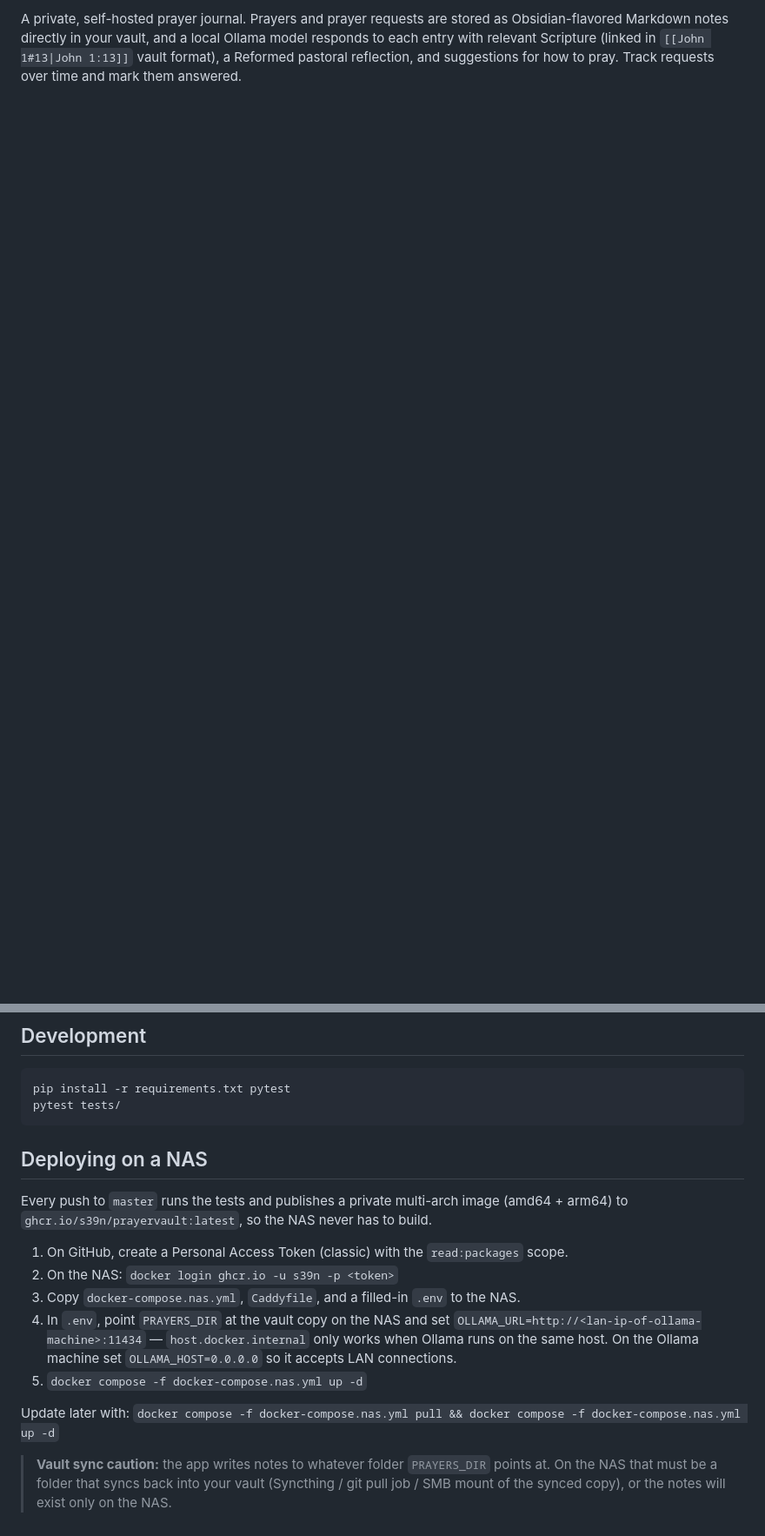
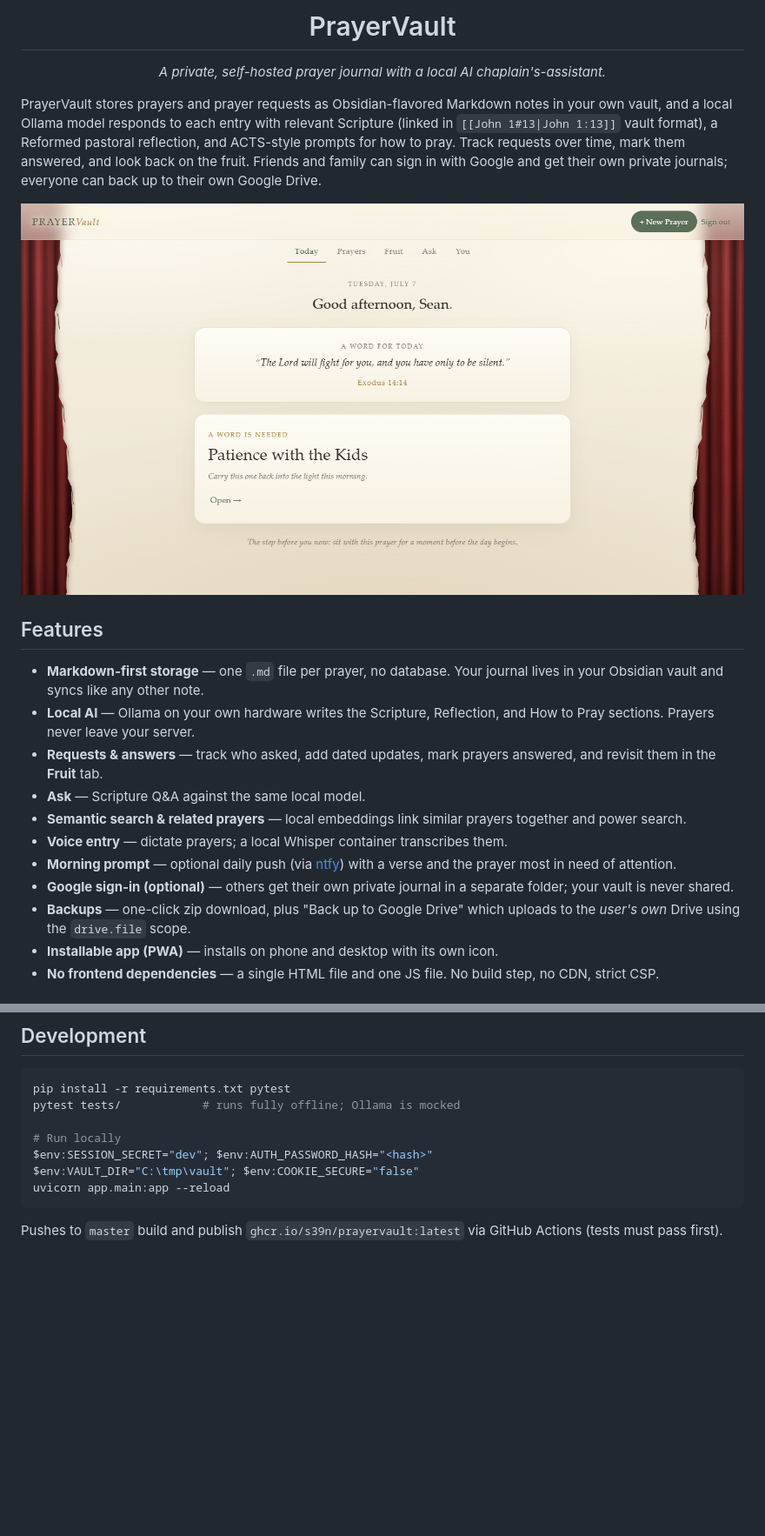
Before and after one commit to s39n/PrayerVault, a Markdown page: README.md, 2 parts joined by grey strips. Shown: that part at 87% size. Rendered like a GitHub page; pictures changed too: docs/screenshots/today.png (added); blank space fills up the shorter version.

````diff
--- a/README.md
+++ b/README.md
@@ -2,6 +4,37 @@
 
-A private, self-hosted prayer journal. Prayers and prayer requests are stored as
-Obsidian-flavored Markdown notes directly in your vault, and a local Ollama model
-responds to each entry with relevant Scripture (linked in `[[John 1#13|John 1:13]]`
-vault format), a Reformed pastoral reflection, and suggestions for how to pray.
-Track requests over time and mark them answered.
+<h1 align="center">PrayerVault</h1>
+
+<p align="center"><em>A private, self-hosted prayer journal with a local AI chaplain's-assistant.</em></p>
+
+PrayerVault stores prayers and prayer requests as Obsidian-flavored Markdown
+notes in your own vault, and a local Ollama model responds to each entry with
+relevant Scripture (linked in `[[John 1#13|John 1:13]]` vault format), a
+Reformed pastoral reflection, and ACTS-style prompts for how to pray. Track
+requests over time, mark them answered, and look back on the fruit. Friends and
+family can sign in with Google and get their own private journals; everyone can
+back up to their own Google Drive.
+
+![Today view](docs/screenshots/today.png)
+
+## Features
+
+- **Markdown-first storage** — one `.md` file per prayer, no database. Your
+  journal lives in your Obsidian vault and syncs like any other note.
+- **Local AI** — Ollama on your own hardware writes the Scripture, Reflection,
+  and How to Pray sections. Prayers never leave your server.
+- **Requests & answers** — track who asked, add dated updates, mark prayers
+  answered, and revisit them in the **Fruit** tab.
+- **Ask** — Scripture Q&A against the same local model.
+- **Semantic search & related prayers** — local embeddings link similar prayers
+  together and power search.
+- **Voice entry** — dictate prayers; a local Whisper container transcribes them.
+- **Morning prompt** — optional daily push (via [ntfy](https://ntfy.sh)) with a
+  verse and the prayer most in need of attention.
+- **Google sign-in (optional)** — others get their own private journal in a
+  separate folder; your vault is never shared.
+- **Backups** — one-click zip download, plus "Back up to Google Drive" which
+  uploads to the *user's own* Drive using the `drive.file` scope.
+- **Installable app (PWA)** — installs on phone and desktop with its own icon.
+- **No frontend dependencies** — a single HTML file and one JS file. No build
+  step, no CDN, strict CSP.
+
@@ -86,24 +177,11 @@ requested-by: The Smiths
 pip install -r requirements.txt pytest
-pytest tests/
+pytest tests/            # runs fully offline; Ollama is mocked
+
+# Run locally
+$env:SESSION_SECRET="dev"; $env:AUTH_PASSWORD_HASH="<hash>"
+$env:VAULT_DIR="C:\tmp\vault"; $env:COOKIE_SECURE="false"
+uvicorn app.main:app --reload
 ```
 
-## Deploying on a NAS
-
-Every push to `master` runs the tests and publishes a private multi-arch image
-(amd64 + arm64) to `ghcr.io/s39n/prayervault:latest`, so the NAS never has to build.
-
-1. On GitHub, create a Personal Access Token (classic) with the `read:packages` scope.
-2. On the NAS: `docker login ghcr.io -u s39n -p <token>`
-3. Copy `docker-compose.nas.yml`, `Caddyfile`, and a filled-in `.env` to the NAS.
-4. In `.env`, point `PRAYERS_DIR` at the vault copy on the NAS and set
-   `OLLAMA_URL=http://<lan-ip-of-ollama-machine>:11434` — `host.docker.internal`
-   only works when Ollama runs on the same host. On the Ollama machine set
-   `OLLAMA_HOST=0.0.0.0` so it accepts LAN connections.
-5. `docker compose -f docker-compose.nas.yml up -d`
-
-Update later with:
-`docker compose -f docker-compose.nas.yml pull && docker compose -f docker-compose.nas.yml up -d`
-
-> **Vault sync caution:** the app writes notes to whatever folder `PRAYERS_DIR` points
-> at. On the NAS that must be a folder that syncs back into your vault (Syncthing /
-> git pull job / SMB mount of the synced copy), or the notes will exist only on the NAS.
+Pushes to `master` build and publish `ghcr.io/s39n/prayervault:latest` via
+GitHub Actions (tests must pass first).
````
Also changed, not shown: other parts of README.md (+105 -45 lines), docs/screenshots/detail.png (added), docs/screenshots/fruit.png (added), docs/screenshots/login.png (added), docs/screenshots/prayers.png (added), docs/screenshots/you.png (added).
